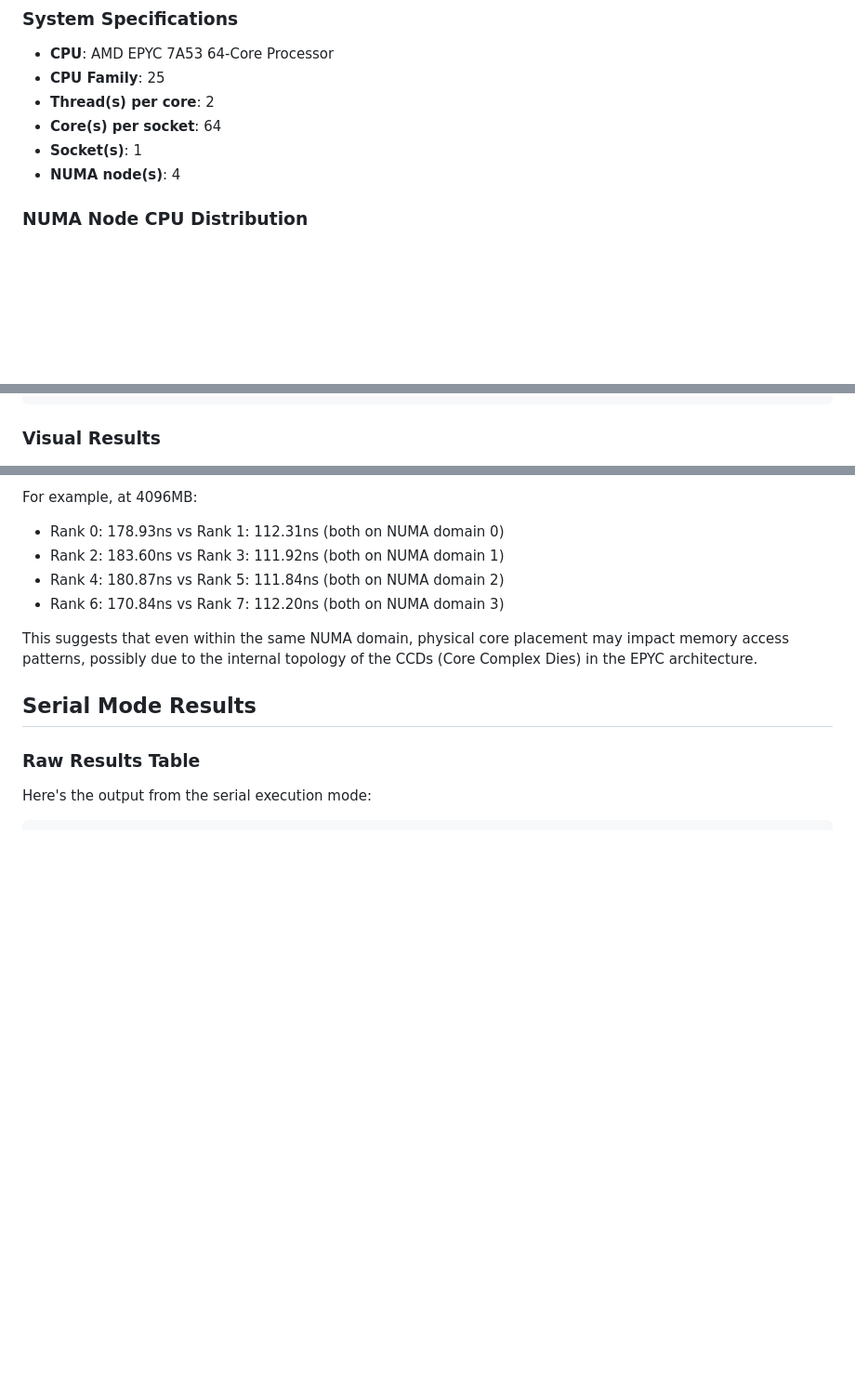
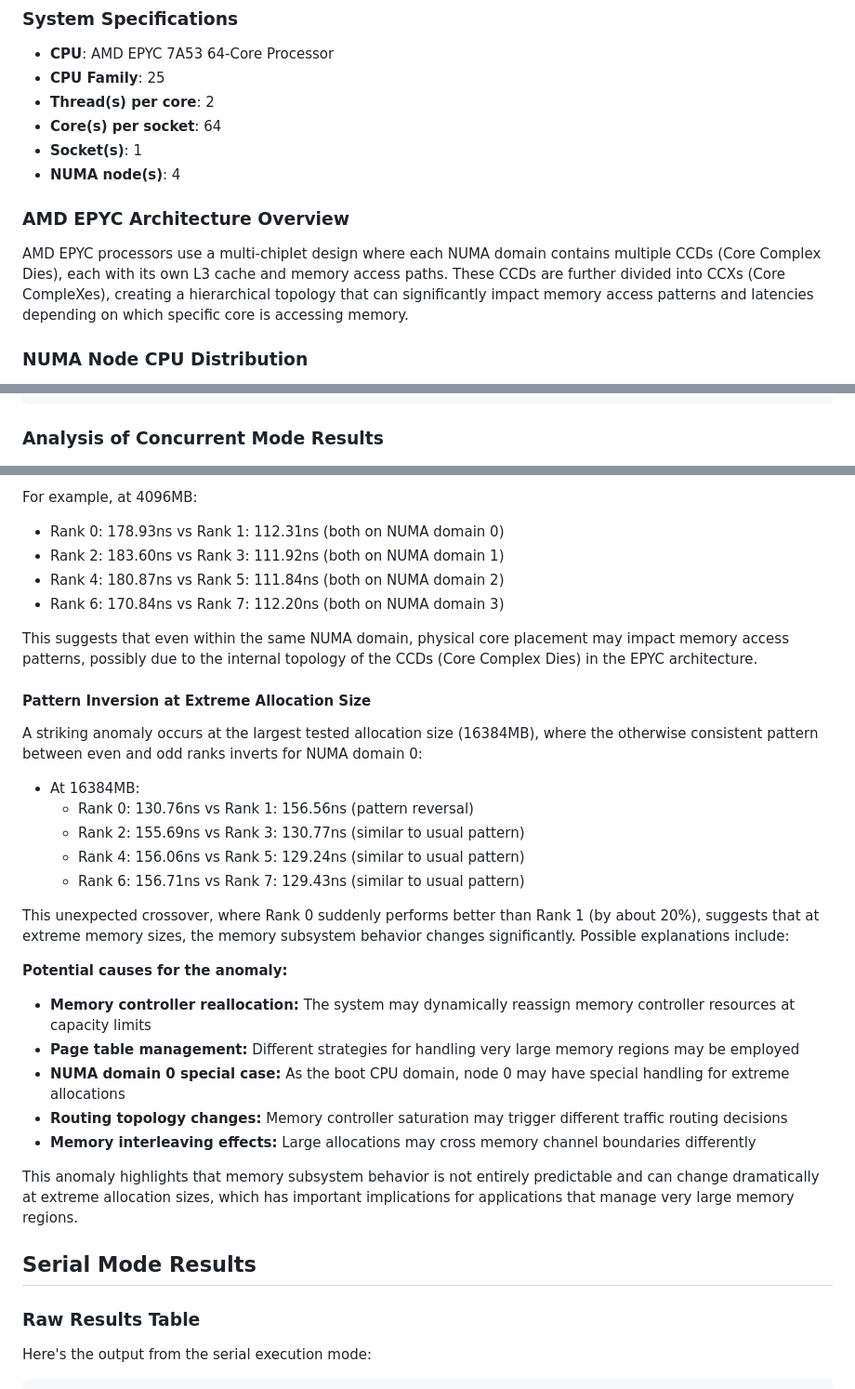
Before and after one commit to PourroyJean/HPC_Playground, a Markdown page: Binding_experimentations/experimentation.md, 3 parts joined by grey strips. Shown at 93% size. GitHub-like rendering; blank space fills up the shorter version.

Commit message:
numa local expe

````diff
--- a/Binding_experimentations/experimentation.md
+++ b/Binding_experimentations/experimentation.md
@@ -26,6 +26,9 @@ srun -t "00:60:00" --nodes 1 --ntasks 8 --cpu-bind=map_cpu:1,9,17,25,33,41,49,57
 - **Core(s) per socket**: 64
 - **Socket(s)**: 1
 - **NUMA node(s)**: 4
+
+### AMD EPYC Architecture Overview
+AMD EPYC processors use a multi-chiplet design where each NUMA domain contains multiple CCDs (Core Complex Dies), each with its own L3 cache and memory access paths. These CCDs are further divided into CCXs (Core CompleXes), creating a hierarchical topology that can significantly impact memory access patterns and latencies depending on which specific core is accessing memory.
 
 ### NUMA Node CPU Distribution
 - **NUMA node0**: CPUs 0-15,64-79
@@ -65,6 +68,6 @@ Here's the output from the concurrent execution mode:
  ========================================================================================================================================================================================
 ```
 
-### Visual Results
+### Analysis of Concurrent Mode Results
 
 ![Concurrent Mode Latency](./results/images/lumig_local_concurrent.png)
@@ -104,6 +105,27 @@ For example, at 4096MB:
 
 This suggests that even within the same NUMA domain, physical core placement may impact memory access patterns, possibly due to the internal topology of the CCDs (Core Complex Dies) in the EPYC architecture.
 
+#### Pattern Inversion at Extreme Allocation Size
+
+A striking anomaly occurs at the largest tested allocation size (16384MB), where the otherwise consistent pattern between even and odd ranks inverts for NUMA domain 0:
+
+- At 16384MB:
+  - Rank 0: 130.76ns vs Rank 1: 156.56ns (pattern reversal)
+  - Rank 2: 155.69ns vs Rank 3: 130.77ns (similar to usual pattern)
+  - Rank 4: 156.06ns vs Rank 5: 129.24ns (similar to usual pattern)
+  - Rank 6: 156.71ns vs Rank 7: 129.43ns (similar to usual pattern)
+
+This unexpected crossover, where Rank 0 suddenly performs better than Rank 1 (by about 20%), suggests that at extreme memory sizes, the memory subsystem behavior changes significantly. Possible explanations include:
+
+**Potential causes for the anomaly:**
+* **Memory controller reallocation:** The system may dynamically reassign memory controller resources at capacity limits
+* **Page table management:** Different strategies for handling very large memory regions may be employed
+* **NUMA domain 0 special case:** As the boot CPU domain, node 0 may have special handling for extreme allocations
+* **Routing topology changes:** Memory controller saturation may trigger different traffic routing decisions
+* **Memory interleaving effects:** Large allocations may cross memory channel boundaries differently
+
+This anomaly highlights that memory subsystem behavior is not entirely predictable and can change dramatically at extreme allocation sizes, which has important implications for applications that manage very large memory regions.
+
 ## Serial Mode Results
 
 ### Raw Results Table
````
Also changed, not shown: other parts of Binding_experimentations/experimentation.md (+1 -5 lines).
